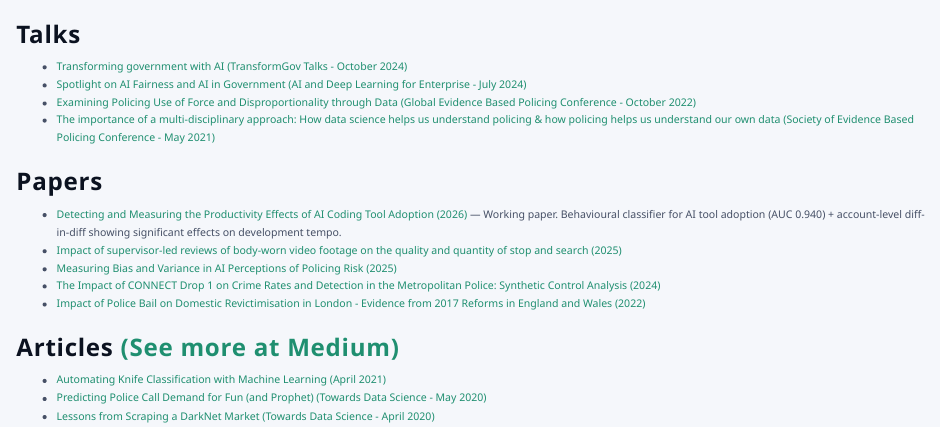
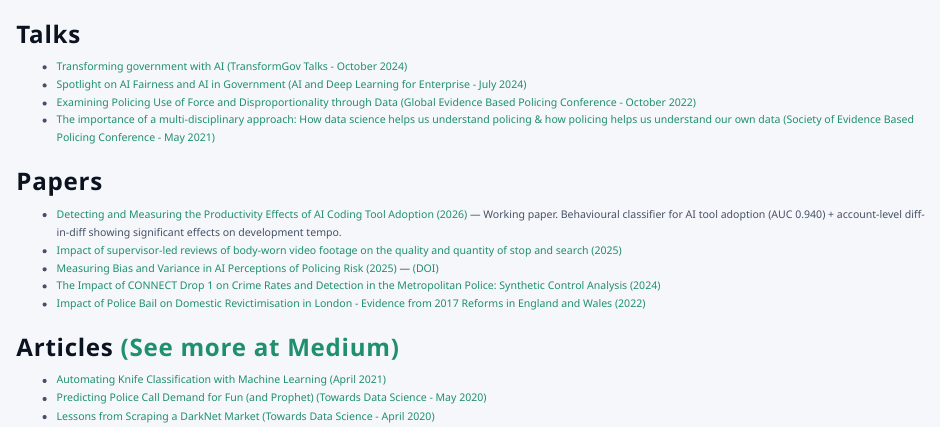
Before and after one commit to AndreasThinks/AndreasThinks.me, a Quarto document (recent_work.qmd): the page in a window 1100 px wide, from its top. Rendered offline with R 4.5, knitr and Pandoc in place of Quarto, with nearby package versions.

Commit message:
Move copbot analysis from posts/ to papers/
- git mv posts/copbot_analysis -> papers/copbot-analysis
- Added aliases: [/posts/copbot_analysis/analysis.html] so old URL redirects
- recent_work.qmd: local link + DOI side by side
- No longer appears in blog listing

```diff
--- a/recent_work.qmd
+++ b/recent_work.qmd
@@ -10,7 +10,7 @@ format: html
 ### Papers
 - [Detecting and Measuring the Productivity Effects of AI Coding Tool Adoption (2026)](../../papers/ai-productivity/index.html) — Working paper. Behavioural classifier for AI tool adoption (AUC 0.940) + account-level diff-in-diff showing significant effects on development tempo.
 - [Impact of supervisor-led reviews of body-worn video footage on the quality and quantity of stop and search (2025)](https://www.met.police.uk/SysSiteAssets/media/downloads/force-content/met/about-us/research-at-the-met/operation-coniston/operation-coniston.pdf)
-- [Measuring Bias and Variance in AI Perceptions of Policing Risk (2025)](https://doi.org/10.57874/4gns-9f83)
+- [Measuring Bias and Variance in AI Perceptions of Policing Risk (2025)](../../papers/copbot-analysis/analysis.html) — [(DOI)](https://doi.org/10.57874/4gns-9f83)
 - [The Impact of CONNECT Drop 1 on Crime Rates and Detection in the Metropolitan Police: Synthetic Control Analysis (2024)](https://doi.org/10.21428/cb6ab371.0459a825)
 - [Impact of Police Bail on Domestic Revictimisation in London - Evidence from 2017 Reforms in England and Wales (2022)](https://www.crimrxiv.com/pub/x9x1p7vk/)
 
```
Also changed, not shown: papers/copbot-analysis/copbot-bib.bib (renamed from posts/copbot_analysis/copbot-bib.bib), papers/copbot-analysis/data/copbot_coefficients.csv (renamed from posts/copbot_analysis/data/copbot_coefficients.csv), papers/copbot-analysis/data/copbot_new_names.csv (renamed from posts/copbot_analysis/data/copbot_new_names.csv), papers/copbot-analysis/data/model_variance.csv (renamed from posts/copbot_analysis/data/model_variance.csv), papers/copbot-analysis/data/results.csv (renamed from posts/copbot_analysis/data/results.csv), 10 other files.
